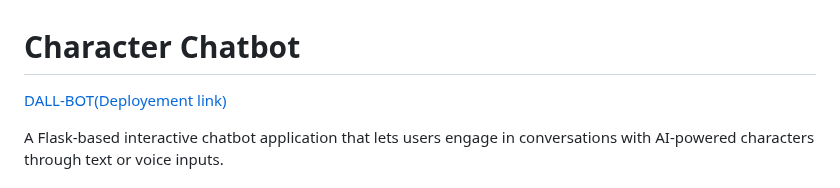
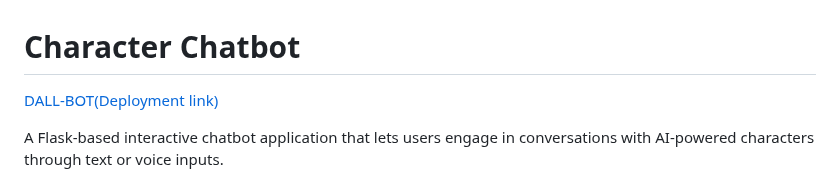
Before and after one commit to sidGoswami725/AI_ChatBot, a Markdown page: README.md, the part around the change. Drawn GitHub-style.

```diff
--- a/README.md
+++ b/README.md
@@ -1,5 +1,5 @@
 # Character Chatbot
-[DALL-BOT(Deployement link)](https://ai-chatbot-1-h7qz.onrender.com)
+[DALL-BOT(Deployment link)](https://ai-chatbot-1-h7qz.onrender.com)
 
 A Flask-based interactive chatbot application that lets users engage in conversations with AI-powered characters through text or voice inputs.
 
```
